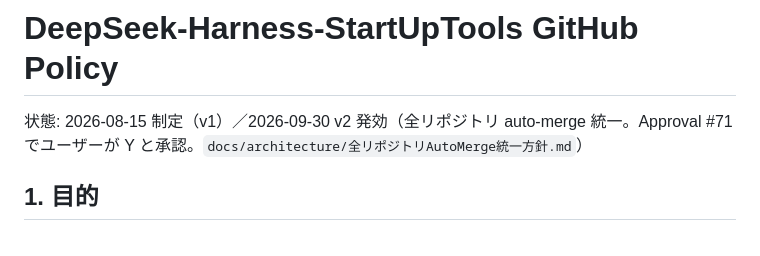
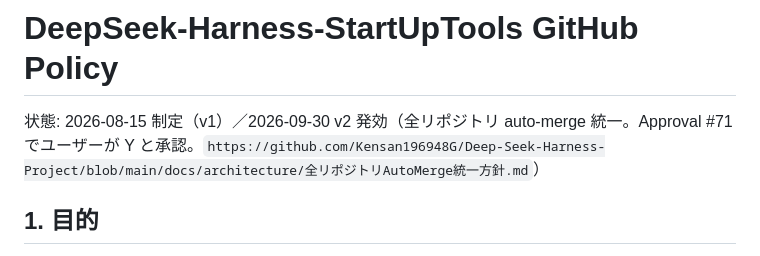
Before and after one commit to Kensan196948G/Mirai-AI-Agent-Business-Platform, a Markdown page: GITHUB_POLICY.md, the part around the change. GitHub-like rendering.

```diff
--- a/GITHUB_POLICY.md
+++ b/GITHUB_POLICY.md
@@ -1,6 +1,6 @@
 # DeepSeek-Harness-StartUpTools GitHub Policy
 
-状態: 2026-08-15 制定（v1）／2026-09-30 v2 発効（全リポジトリ auto-merge 統一。Approval #71 でユーザーが Y と承認。`docs/architecture/全リポジトリAutoMerge統一方針.md`）
+状態: 2026-08-15 制定（v1）／2026-09-30 v2 発効（全リポジトリ auto-merge 統一。Approval #71 でユーザーが Y と承認。`https://github.com/Kensan196948G/Deep-Seek-Harness-Project/blob/main/docs/architecture/全リポジトリAutoMerge統一方針.md`）
 
 ## 1. 目的
 
```
Also changed, not shown: docs/architecture/CloudflarePostgreSQLGitHub自動化仕様.md (+1 -1 lines).
